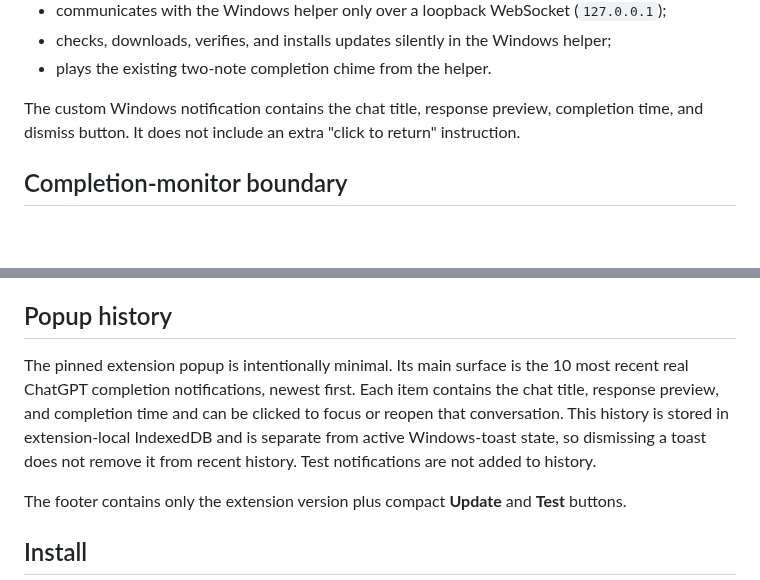
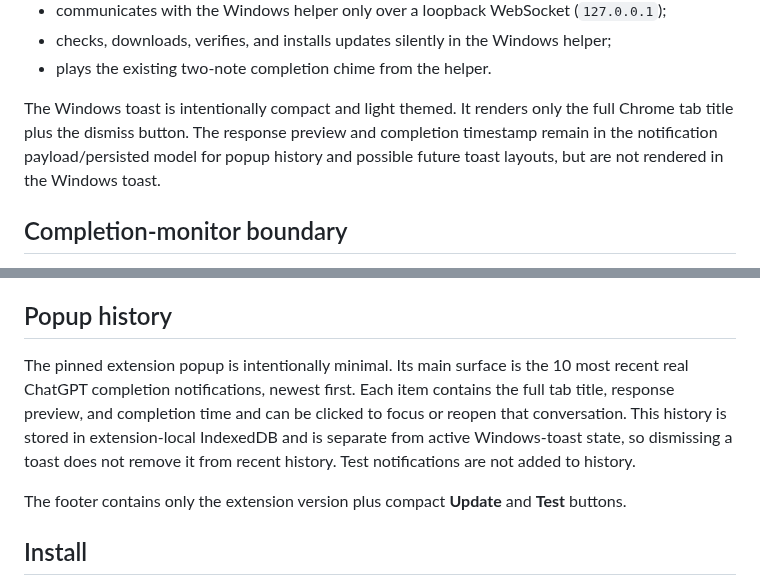
Before and after one commit to thatoneguydan/chatgpt-response-notifier, a Markdown page: README.md, 2 parts joined by grey strips. Drawn GitHub-style; blank space fills up the shorter version.

Commit message:
Document compact light title-only toasts

```diff
--- a/README.md
+++ b/README.md
@@ -19,7 +19,7 @@ Persistent, independently stacked Windows notifications for completed ChatGPT re
 - checks, downloads, verifies, and installs updates silently in the Windows helper;
 - plays the existing two-note completion chime from the helper.
 
-The custom Windows notification contains the chat title, response preview, completion time, and dismiss button. It does not include an extra "click to return" instruction.
+The Windows toast is intentionally compact and light themed. It renders only the full Chrome tab title plus the dismiss button. The response preview and completion timestamp remain in the notification payload/persisted model for popup history and possible future toast layouts, but are not rendered in the Windows toast.
 
 ## Completion-monitor boundary
 
@@ -50,7 +50,7 @@ The Windows helper owns active notification lifetime and stacking. Outstanding n
 
 ## Popup history
 
-The pinned extension popup is intentionally minimal. Its main surface is the 10 most recent real ChatGPT completion notifications, newest first. Each item contains the chat title, response preview, and completion time and can be clicked to focus or reopen that conversation. This history is stored in extension-local IndexedDB and is separate from active Windows-toast state, so dismissing a toast does not remove it from recent history. Test notifications are not added to history.
+The pinned extension popup is intentionally minimal. Its main surface is the 10 most recent real ChatGPT completion notifications, newest first. Each item contains the full tab title, response preview, and completion time and can be clicked to focus or reopen that conversation. This history is stored in extension-local IndexedDB and is separate from active Windows-toast state, so dismissing a toast does not remove it from recent history. Test notifications are not added to history.
 
 The footer contains only the extension version plus compact **Update** and **Test** buttons.
 
```
